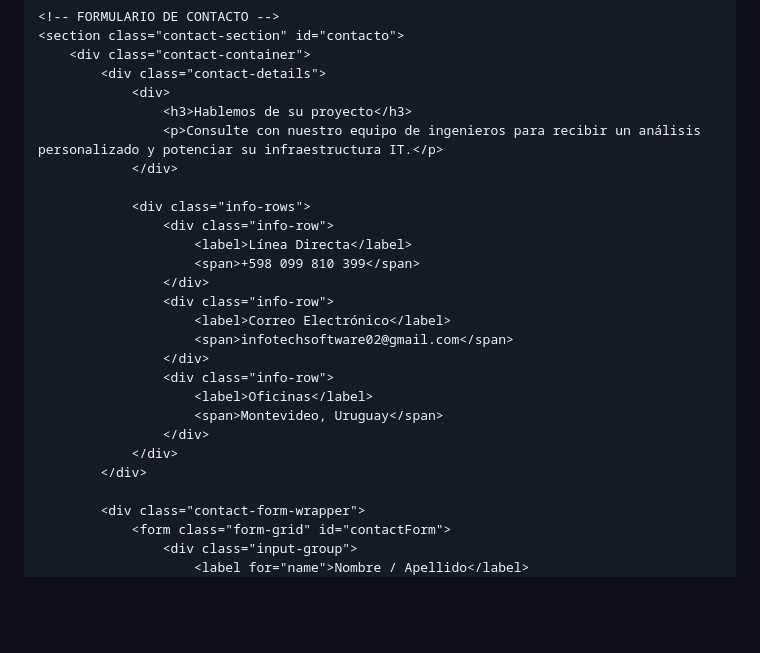
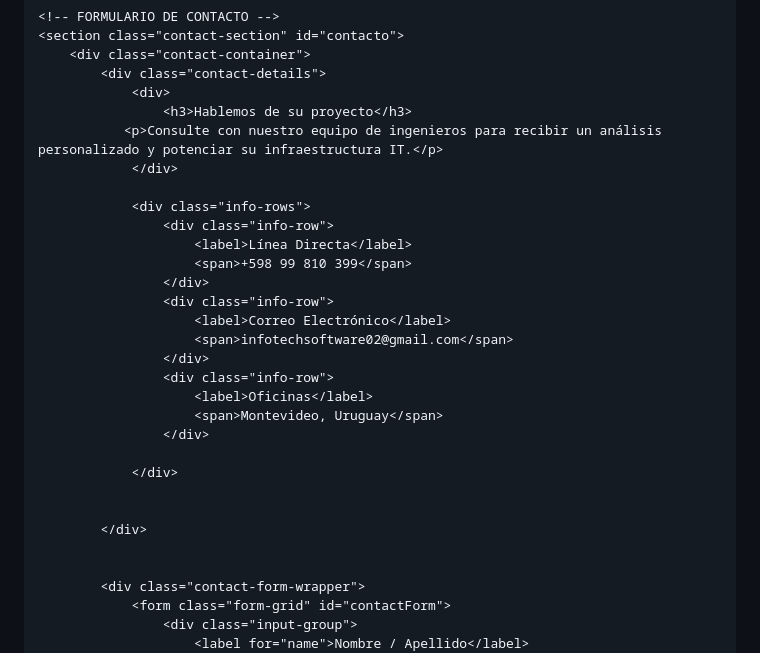
Before and after one commit to IMFOTECH/Index.html, a Markdown page: README.md, the part around the change. Drawn GitHub-style; blank space fills up the shorter version.

Commit message:
Fix phone number format in README.md

```diff
--- a/README.md
+++ b/README.md
@@ -856,13 +856,13 @@
             <div class="contact-details">
                 <div>
                     <h3>Hablemos de su proyecto</h3>
-                    <p>Consulte con nuestro equipo de ingenieros para recibir un análisis personalizado y potenciar su infraestructura IT.</p>
+               <p>Consulte con nuestro equipo de ingenieros para recibir un análisis personalizado y potenciar su infraestructura IT.</p>
                 </div>
 
                 <div class="info-rows">
                     <div class="info-row">
                         <label>Línea Directa</label>
-                        <span>+598 099 810 399</span>
+                        <span>+598 99 810 399</span>
                     </div>
                     <div class="info-row">
                         <label>Correo Electrónico</label>
@@ -872,8 +872,12 @@
                         <label>Oficinas</label>
                         <span>Montevideo, Uruguay</span>
                     </div>
+
                 </div>
+
+
             </div>
+
 
             <div class="contact-form-wrapper">
                 <form class="form-grid" id="contactForm">
```
